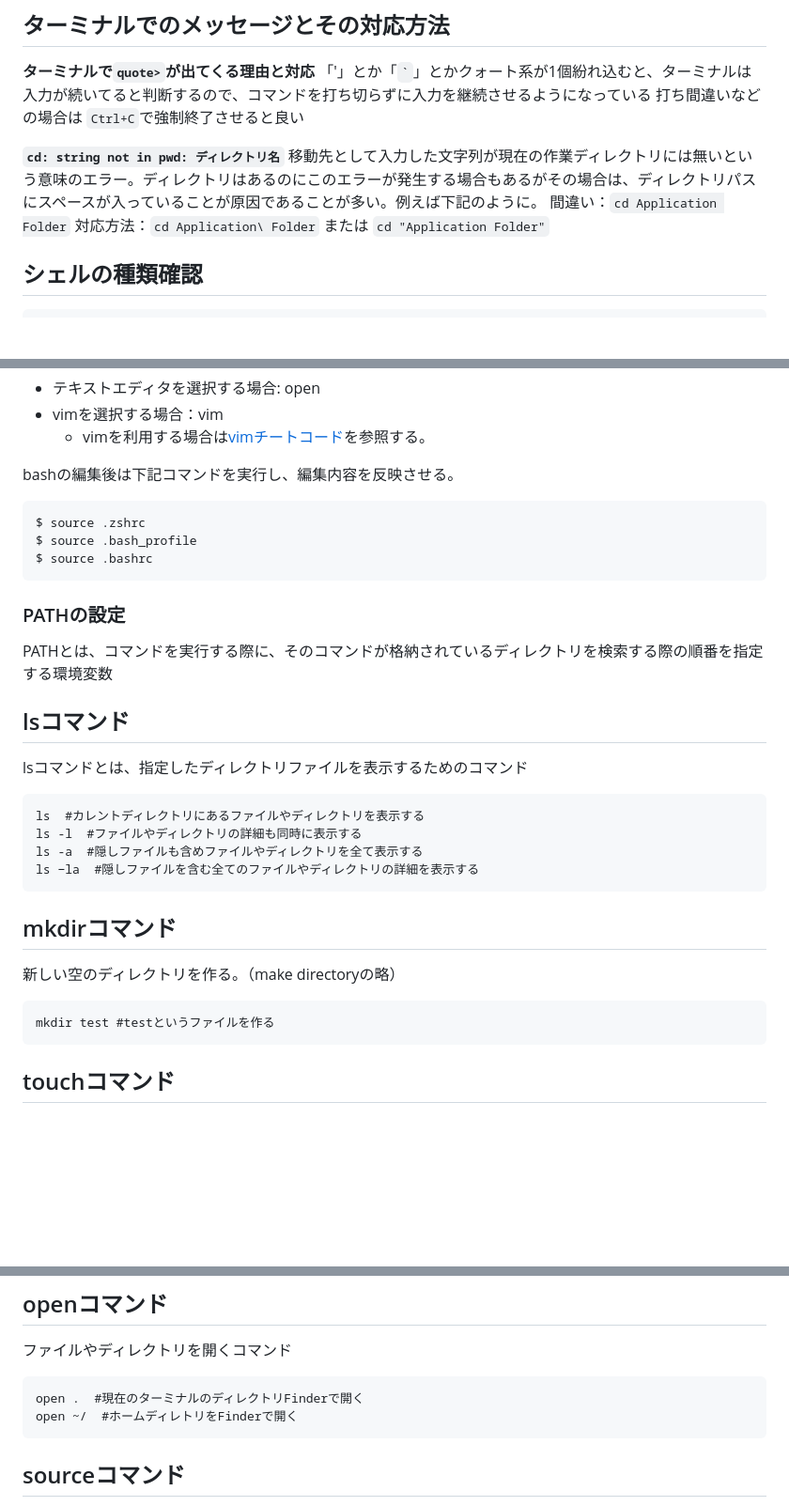
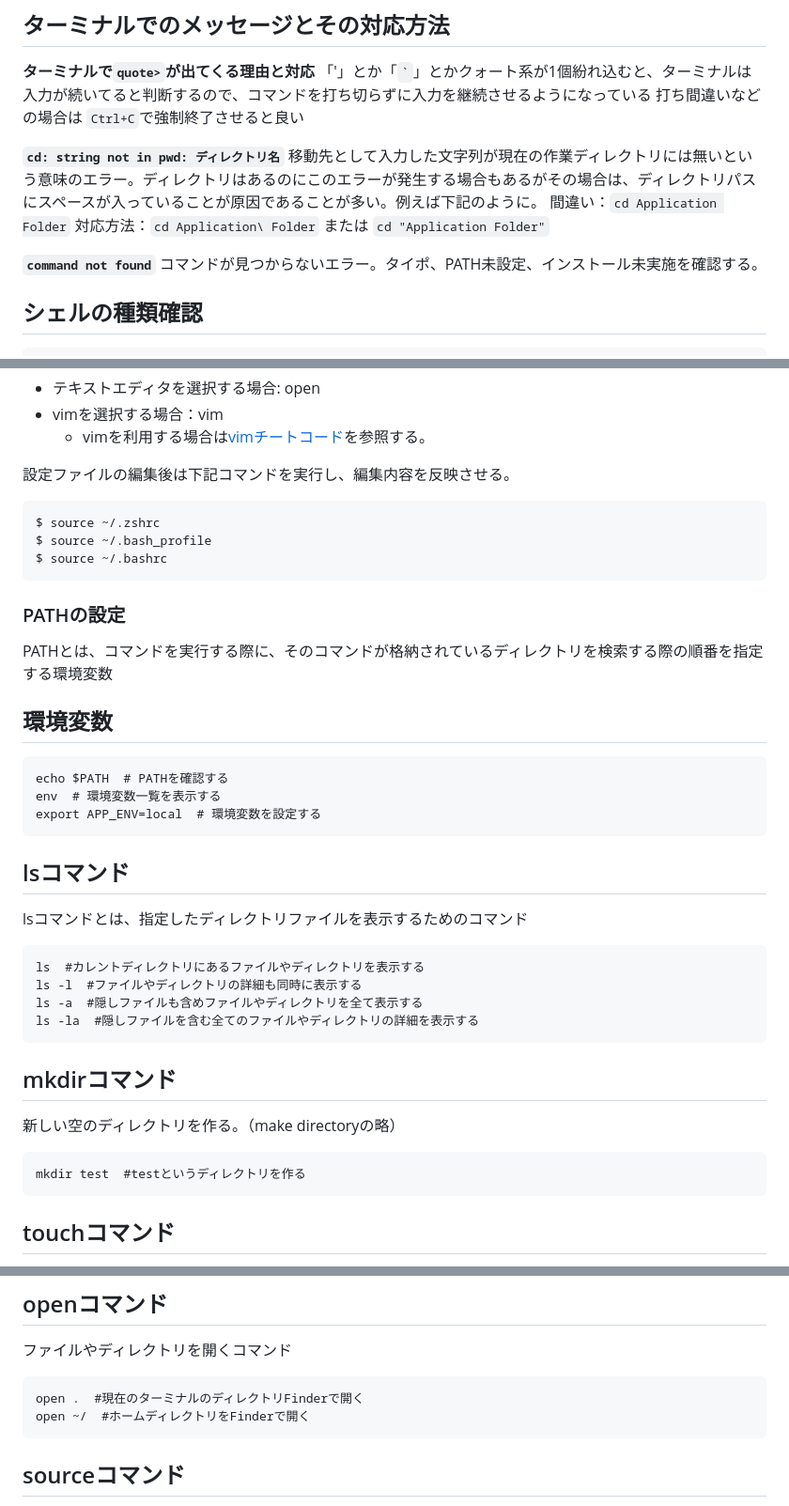
Before and after one commit to haino357/PublicKnowldgeNote, a Markdown page: MacRelatedSettings/ターミナル.md, 3 parts joined by grey strips. Shown at 94% size. Rendered like a GitHub page; blank space fills up the shorter version.

````diff
--- a/MacRelatedSettings/ターミナル.md
+++ b/MacRelatedSettings/ターミナル.md
@@ -36,6 +41,9 @@ cd ..
 移動先として入力した文字列が現在の作業ディレクトリには無いという意味のエラー。ディレクトリはあるのにこのエラーが発生する場合もあるがその場合は、ディレクトリパスにスペースが入っていることが原因であることが多い。例えば下記のように。
 間違い：`cd Application Folder`
 対応方法：`cd Application\ Folder` または `cd "Application Folder"`
+
+**`command not found`**
+コマンドが見つからないエラー。タイポ、PATH未設定、インストール未実施を確認する。
 
 
 ## シェルの種類確認
@@ -76,15 +84,22 @@ $ vim ~/.bash_profile
 - vimを選択する場合：vim
   - vimを利用する場合は[vimチートコード](../vimチートコード.md)を参照する。
 
-bashの編集後は下記コマンドを実行し、編集内容を反映させる。
+設定ファイルの編集後は下記コマンドを実行し、編集内容を反映させる。
 ```
-$ source .zshrc
-$ source .bash_profile
-$ source .bashrc
+$ source ~/.zshrc
+$ source ~/.bash_profile
+$ source ~/.bashrc
 ```
 
 ### PATHの設定
 PATHとは、コマンドを実行する際に、そのコマンドが格納されているディレクトリを検索する際の順番を指定する環境変数
+
+## 環境変数
+```
+echo $PATH  # PATHを確認する
+env  # 環境変数一覧を表示する
+export APP_ENV=local  # 環境変数を設定する
+```
 
 
 ## lsコマンド
@@ -93,13 +108,13 @@ lsコマンドとは、指定したディレクトリファイルを表示する
 ls  #カレントディレクトリにあるファイルやディレクトリを表示する
 ls -l  #ファイルやディレクトリの詳細も同時に表示する
 ls -a  #隠しファイルも含めファイルやディレクトリを全て表示する
-ls −la  #隠しファイルを含む全てのファイルやディレクトリの詳細を表示する
+ls -la  #隠しファイルを含む全てのファイルやディレクトリの詳細を表示する
 ```
 
 ## mkdirコマンド
 新しい空のディレクトリを作る。（make directoryの略）
 ```
-mkdir test #testというファイルを作る
+mkdir test  #testというディレクトリを作る
 ```
 
 ## touchコマンド
@@ -136,7 +151,7 @@ rm -rf test  #testというディレクトリとその中身を警告なしで
 ファイルやディレクトリを開くコマンド
 ```
 open .  #現在のターミナルのディレクトリFinderで開く
-open ~/  #ホームディレトリをFinderで開く
+open ~/  #ホームディレクトリをFinderで開く
 ```
 
 ## sourceコマンド
````
Also changed, not shown: other parts of MacRelatedSettings/ターミナル.md (+43 -6 lines).
